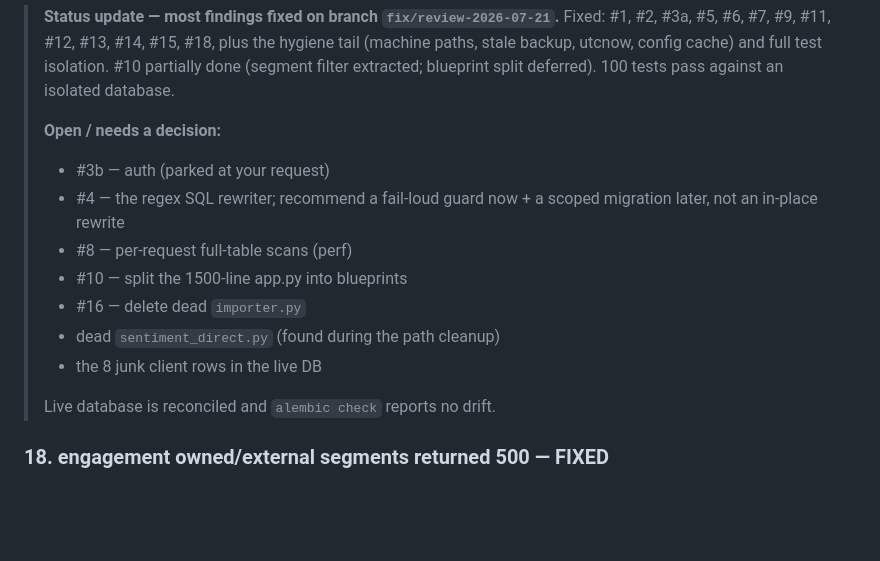
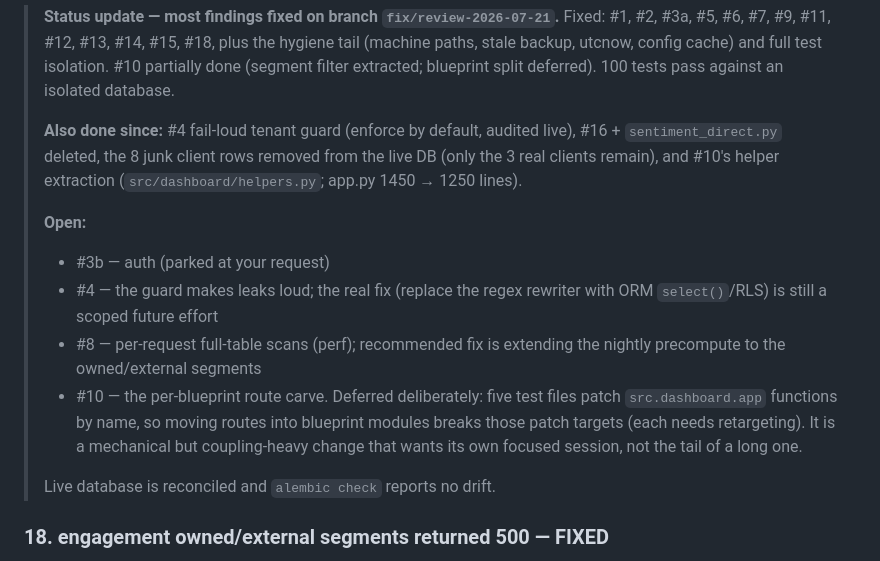
Before and after one commit to m3/community-radar, a Markdown page: docs/code-review-2026-07-21.md, the part around the change. Rendered like a GitHub page; blank space fills up the shorter version.

Commit message:
docs: update status; note blueprint carve deferred with rationale
Co-Authored-By: Claude Opus 4.8 <noreply@anthropic.com>

```diff
--- a/docs/code-review-2026-07-21.md
+++ b/docs/code-review-2026-07-21.md
@@ -21,15 +21,22 @@ is implemented by regex-rewriting SQL strings at runtime**. Everything else is t
 > test isolation. #10 partially done (segment filter extracted; blueprint split
 > deferred). 100 tests pass against an isolated database.
 >
-> **Open / needs a decision:**
+> **Also done since:** #4 fail-loud tenant guard (enforce by default, audited
+> live), #16 + `sentiment_direct.py` deleted, the 8 junk client rows removed
+> from the live DB (only the 3 real clients remain), and #10's helper extraction
+> (`src/dashboard/helpers.py`; app.py 1450 → 1250 lines).
+>
+> **Open:**
 > - #3b — auth (parked at your request)
-> - #4 — the regex SQL rewriter; recommend a fail-loud guard now + a scoped
->   migration later, not an in-place rewrite
-> - #8 — per-request full-table scans (perf)
-> - #10 — split the 1500-line app.py into blueprints
-> - #16 — delete dead `importer.py`
-> - dead `sentiment_direct.py` (found during the path cleanup)
-> - the 8 junk client rows in the live DB
+> - #4 — the guard makes leaks loud; the real fix (replace the regex rewriter
+>   with ORM `select()`/RLS) is still a scoped future effort
+> - #8 — per-request full-table scans (perf); recommended fix is extending the
+>   nightly precompute to the owned/external segments
+> - #10 — the per-blueprint route carve. Deferred deliberately: five test files
+>   patch `src.dashboard.app` functions by name, so moving routes into blueprint
+>   modules breaks those patch targets (each needs retargeting). It is a
+>   mechanical but coupling-heavy change that wants its own focused session, not
+>   the tail of a long one.
 >
 > Live database is reconciled and `alembic check` reports no drift.
 
```
